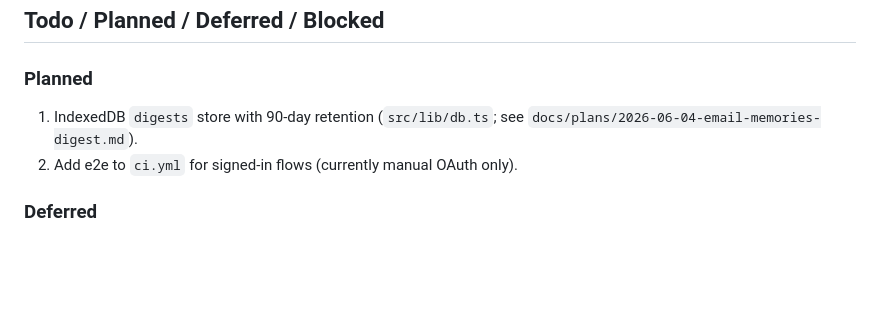
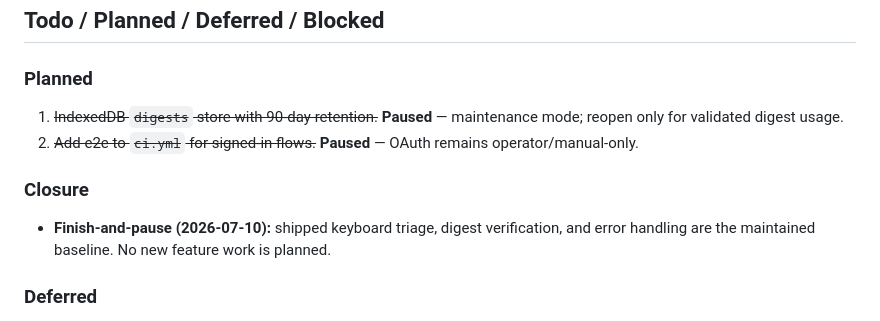
Before and after one commit to sarthakagrawal927/email-manager, a Markdown page: PROJECT_STATUS.md, the part around the change. Drawn GitHub-style; blank space fills up the shorter version.

Commit message:
docs: close milestone and pause product

```diff
--- a/PROJECT_STATUS.md
+++ b/PROJECT_STATUS.md
@@ -175,8 +175,12 @@ Last updated: 2026-07-04
 
 ### Planned
 
-1. IndexedDB `digests` store with 90-day retention (`src/lib/db.ts`; see `docs/plans/2026-06-04-email-memories-digest.md`).
-2. Add e2e to `ci.yml` for signed-in flows (currently manual OAuth only).
+1. ~~IndexedDB `digests` store with 90-day retention.~~ **Paused** — maintenance mode; reopen only for validated digest usage.
+2. ~~Add e2e to `ci.yml` for signed-in flows.~~ **Paused** — OAuth remains operator/manual-only.
+
+### Closure
+
+- **Finish-and-pause (2026-07-10):** shipped keyboard triage, digest verification, and error handling are the maintained baseline. No new feature work is planned.
 
 ### Deferred
 
```
